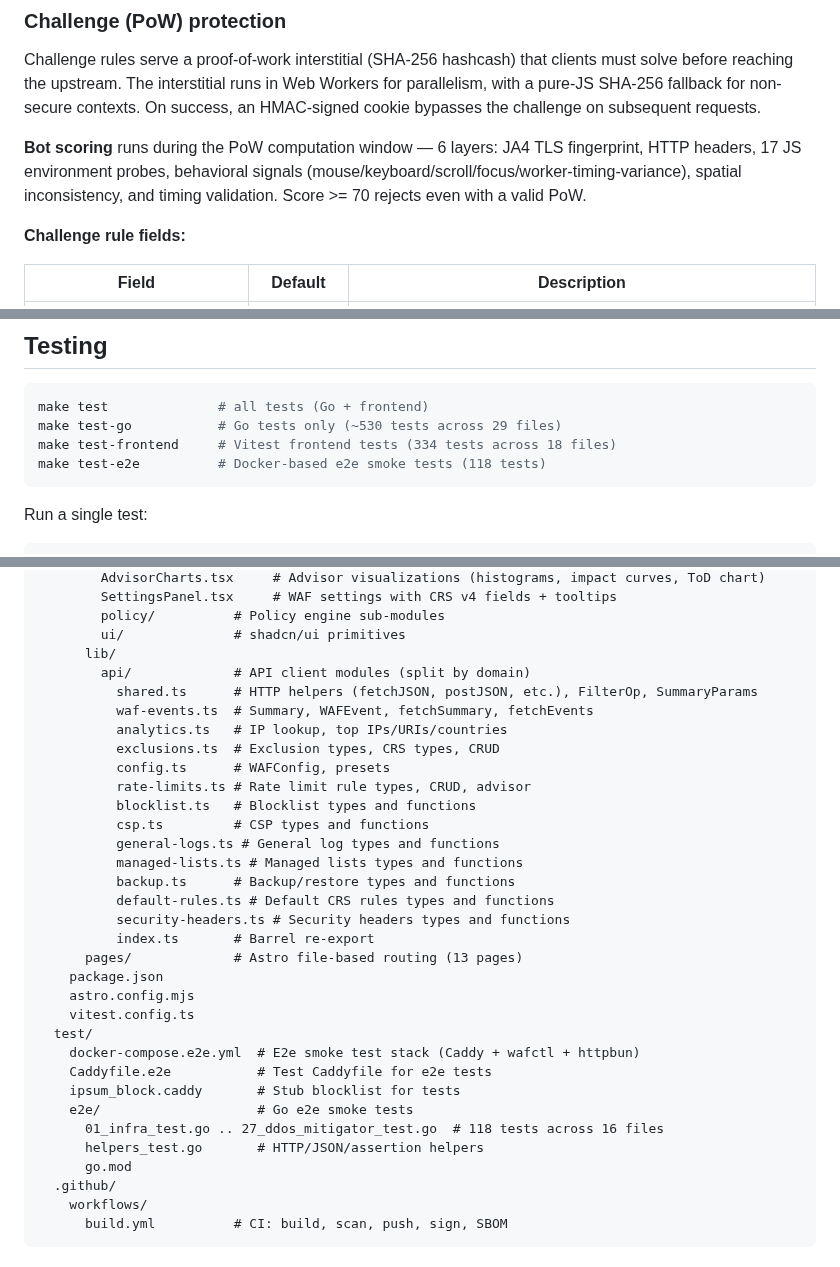
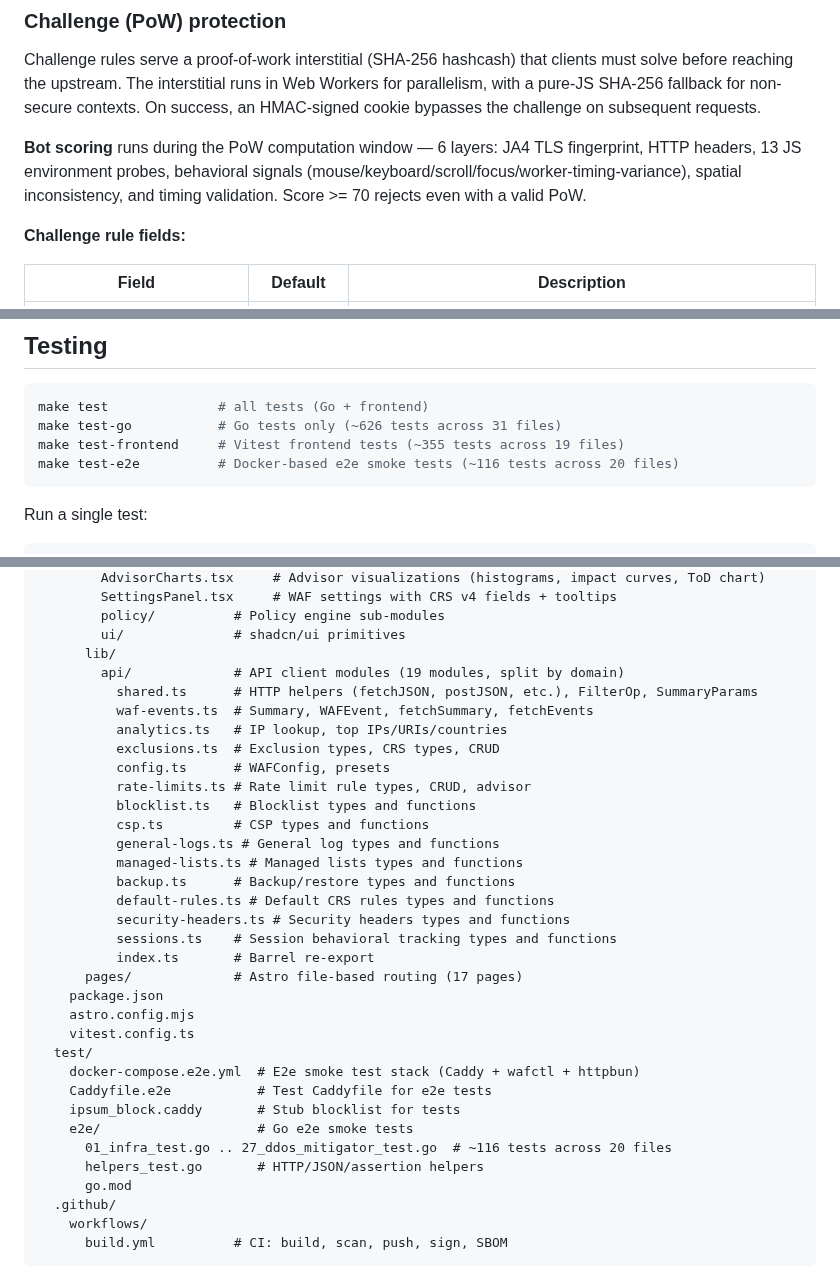
Before and after one commit to erfianugrah/caddy-compose, a Markdown page: README.md, 3 parts joined by grey strips. Drawn GitHub-style.

````diff
--- a/README.md
+++ b/README.md
@@ -186,7 +186,7 @@ When only included `.conf` files change (not the Caddyfile itself), Caddy's `/lo
 
 Challenge rules serve a proof-of-work interstitial (SHA-256 hashcash) that clients must solve before reaching the upstream. The interstitial runs in Web Workers for parallelism, with a pure-JS SHA-256 fallback for non-secure contexts. On success, an HMAC-signed cookie bypasses the challenge on subsequent requests.
 
-**Bot scoring** runs during the PoW computation window — 6 layers: JA4 TLS fingerprint, HTTP headers, 17 JS environment probes, behavioral signals (mouse/keyboard/scroll/focus/worker-timing-variance), spatial inconsistency, and timing validation. Score >= 70 rejects even with a valid PoW.
+**Bot scoring** runs during the PoW computation window — 6 layers: JA4 TLS fingerprint, HTTP headers, 13 JS environment probes, behavioral signals (mouse/keyboard/scroll/focus/worker-timing-variance), spatial inconsistency, and timing validation. Score >= 70 rejects even with a valid PoW.
 
 **Challenge rule fields:**
 
@@ -527,9 +531,9 @@ caddy 3.49.1 / wafctl 2.53.1 includes a comprehensive security audit (March 2026
 
 ```bash
 make test              # all tests (Go + frontend)
-make test-go           # Go tests only (~530 tests across 29 files)
-make test-frontend     # Vitest frontend tests (334 tests across 18 files)
-make test-e2e          # Docker-based e2e smoke tests (118 tests)
+make test-go           # Go tests only (~626 tests across 31 files)
+make test-frontend     # Vitest frontend tests (~355 tests across 19 files)
+make test-e2e          # Docker-based e2e smoke tests (~116 tests across 20 files)
 ```
 
 Run a single test:
@@ -625,7 +630,7 @@ caddy-compose/
         policy/          # Policy engine sub-modules
         ui/              # shadcn/ui primitives
       lib/
-        api/             # API client modules (split by domain)
+        api/             # API client modules (19 modules, split by domain)
           shared.ts      # HTTP helpers (fetchJSON, postJSON, etc.), FilterOp, SummaryParams
           waf-events.ts  # Summary, WAFEvent, fetchSummary, fetchEvents
           analytics.ts   # IP lookup, top IPs/URIs/countries
@@ -639,8 +644,9 @@ caddy-compose/
           backup.ts      # Backup/restore types and functions
           default-rules.ts # Default CRS rules types and functions
           security-headers.ts # Security headers types and functions
+          sessions.ts    # Session behavioral tracking types and functions
           index.ts       # Barrel re-export
-      pages/             # Astro file-based routing (13 pages)
+      pages/             # Astro file-based routing (17 pages)
     package.json
     astro.config.mjs
     vitest.config.ts
@@ -649,7 +655,7 @@ caddy-compose/
     Caddyfile.e2e           # Test Caddyfile for e2e tests
     ipsum_block.caddy       # Stub blocklist for tests
     e2e/                    # Go e2e smoke tests
-      01_infra_test.go .. 27_ddos_mitigator_test.go  # 118 tests across 16 files
+      01_infra_test.go .. 27_ddos_mitigator_test.go  # ~116 tests across 20 files
       helpers_test.go       # HTTP/JSON/assertion helpers
       go.mod
   .github/
````
Also changed, not shown: other parts of README.md (+5 -0 lines), AGENTS.md (+24 -6 lines).
